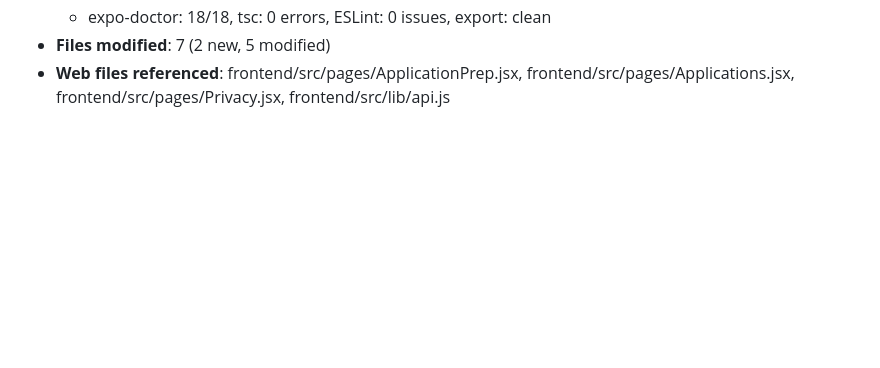
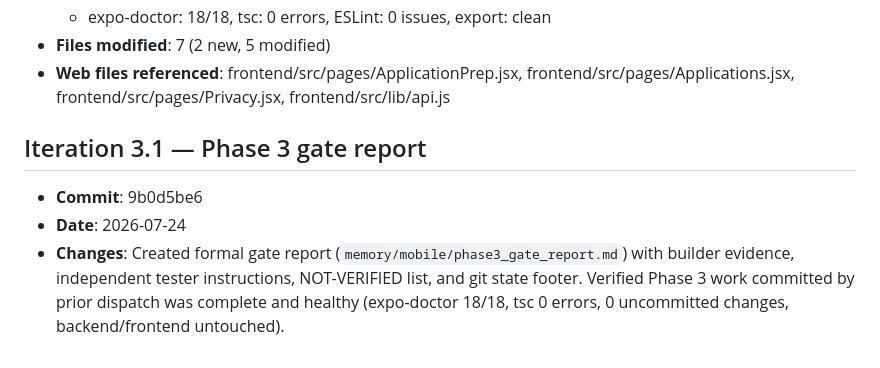
Before and after one commit to purposehealthcareasia-tech/opportunityos, a Markdown page: memory/mobile/commit_log.md, the part around the change. Drawn GitHub-style; blank space fills up the shorter version.

Commit message:
docs(mobile): append gate report commit to log

```diff
--- a/memory/mobile/commit_log.md
+++ b/memory/mobile/commit_log.md
@@ -50,3 +50,8 @@
   - expo-doctor: 18/18, tsc: 0 errors, ESLint: 0 issues, export: clean
 - **Files modified**: 7 (2 new, 5 modified)
 - **Web files referenced**: frontend/src/pages/ApplicationPrep.jsx, frontend/src/pages/Applications.jsx, frontend/src/pages/Privacy.jsx, frontend/src/lib/api.js
+
+## Iteration 3.1 — Phase 3 gate report
+- **Commit**: 9b0d5be6
+- **Date**: 2026-07-24
+- **Changes**: Created formal gate report (`memory/mobile/phase3_gate_report.md`) with builder evidence, independent tester instructions, NOT-VERIFIED list, and git state footer. Verified Phase 3 work committed by prior dispatch was complete and healthy (expo-doctor 18/18, tsc 0 errors, 0 uncommitted changes, backend/frontend untouched).
```
